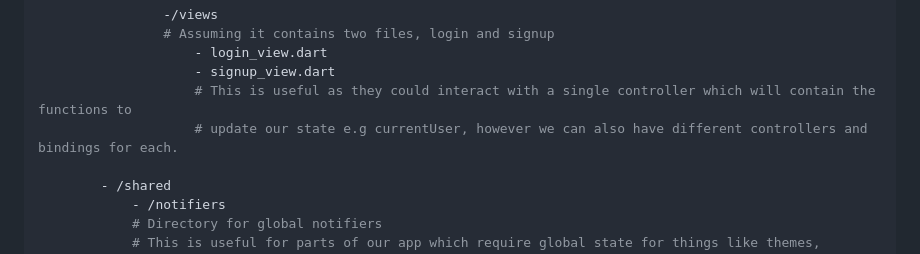
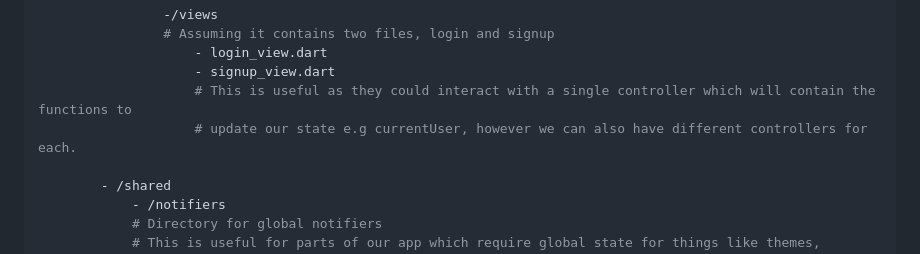
Before and after one commit to DrDejaVuNG/super, a Markdown page: SuperStructure.md, the part around the change. Rendered like a GitHub page.

```diff
--- a/SuperStructure.md
+++ b/SuperStructure.md
@@ -140,7 +140,7 @@ Designed By: [Seyon Anko](https://github.com/DrDejaVuNG)
                     - login_view.dart
                     - signup_view.dart
                     # This is useful as they could interact with a single controller which will contain the functions to
-                    # update our state e.g currentUser, however we can also have different controllers and bindings for each.
+                    # update our state e.g currentUser, however we can also have different controllers for each.
 
         - /shared
             - /notifiers
```
